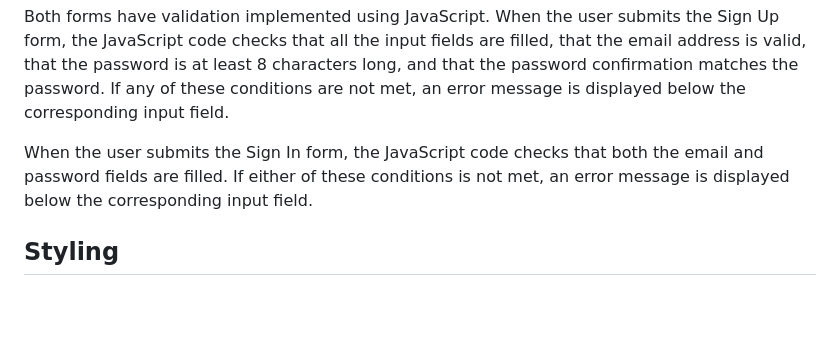
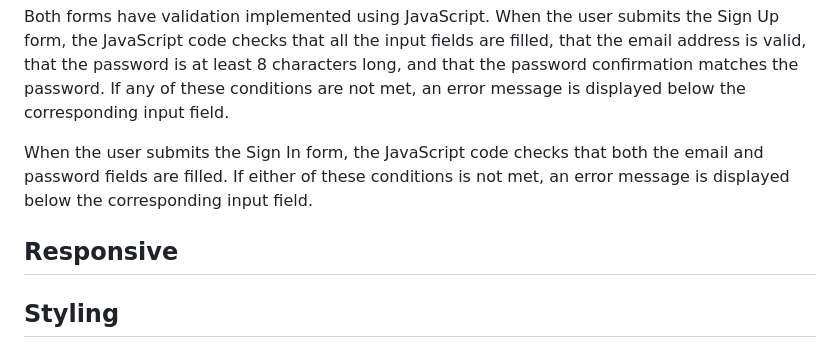
Before and after one commit to pranaydwivedi444/Registration-and-loginform, a Markdown page: README.md, the part around the change. GitHub-like rendering; blank space fills up the shorter version.

```diff
--- a/README.md
+++ b/README.md
@@ -29,7 +29,7 @@ Both forms include a password input field with an eye icon that, when clicked, t
 Both forms have validation implemented using JavaScript. When the user submits the Sign Up form, the JavaScript code checks that all the input fields are filled, that the email address is valid, that the password is at least 8 characters long, and that the password confirmation matches the password. If any of these conditions are not met, an error message is displayed below the corresponding input field.
 
 When the user submits the Sign In form, the JavaScript code checks that both the email and password fields are filled. If either of these conditions is not met, an error message is displayed below the corresponding input field.
-
+## Responsive
 ## Styling
 The web page is styled using CSS and Font Awesome. The CSS file contains various styles for the form, input fields, labels, and buttons. The Font Awesome icons are used to style the input fields.
 
```
